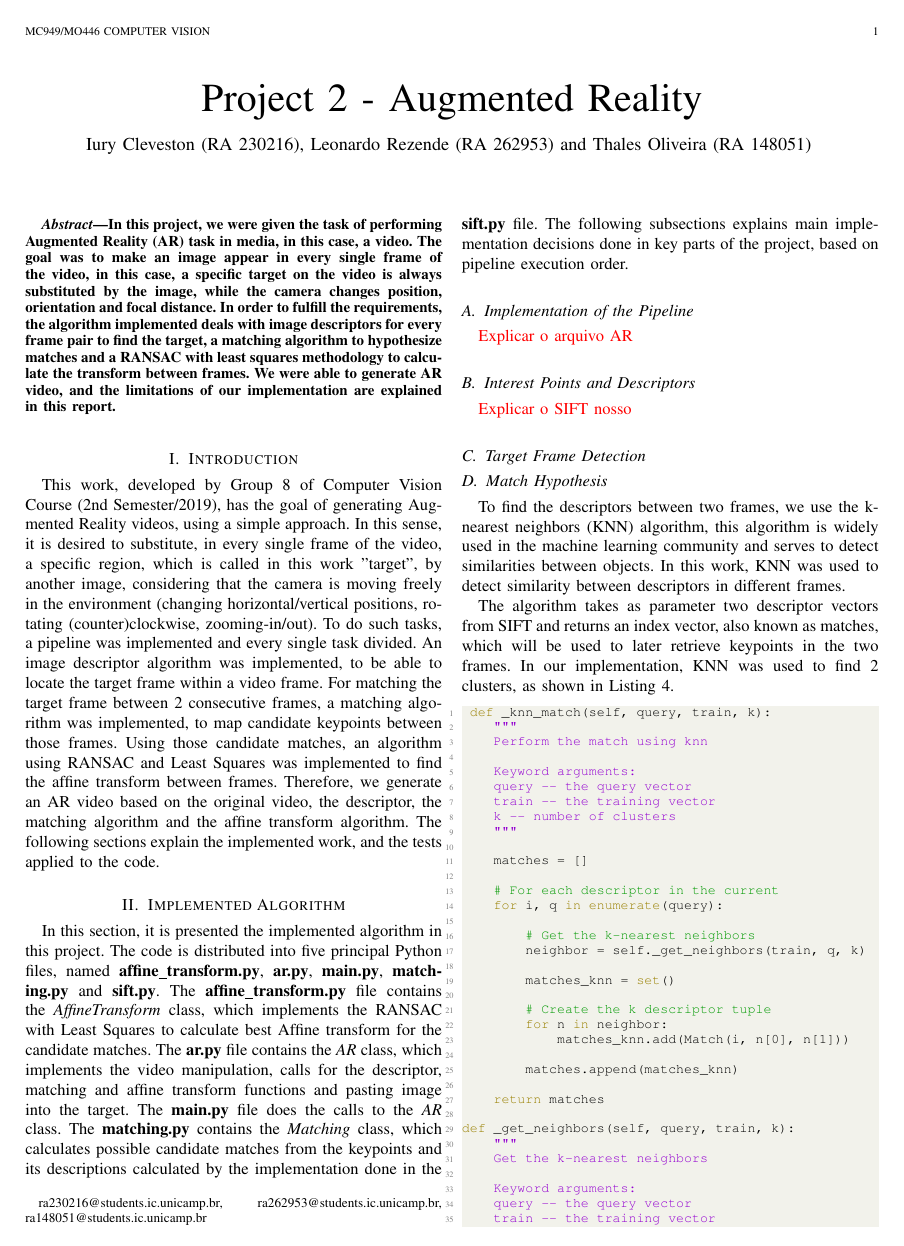
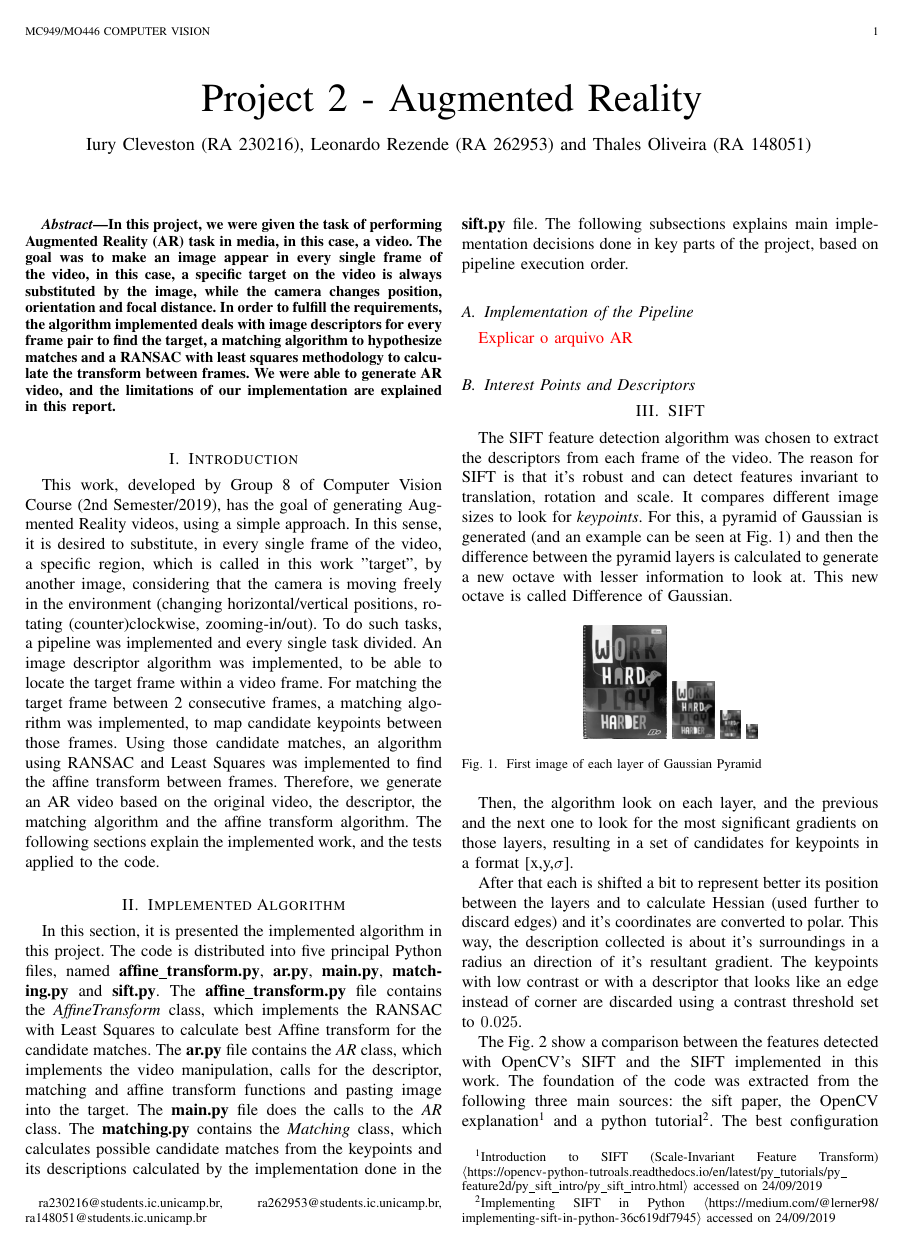
Before and after one commit to thales-mro/augmented-reality, a LaTeX paper (report/report.tex): page 1 of 5 before the commit and page 1 of 6 after it. Compiled offline with pdfLaTeX.

Commit message:
adds sift explanation

```diff
--- a/report/report.tex
+++ b/report/report.tex
@@ -7,6 +7,7 @@
 \usepackage{listings}
 \usepackage{xcolor}
 \usepackage{amsmath}
+\usepackage{url}
 %listings settings
 \definecolor{codegreen}{rgb}{0,0.6,0}
 \definecolor{codegray}{rgb}{0.5,0.5,0.5}
@@ -63,4 +64,20 @@ In this section, it is presented the implemented algorithm in this project. The
 
 
 \subsection{Interest Points and Descriptors}
-\todolist{Explicar o SIFT nosso}
+\section{SIFT}
+ The SIFT feature detection algorithm was chosen to extract the descriptors from each frame of the video. The reason for SIFT is that it's robust and can detect features invariant to translation, rotation and scale. It compares different image sizes to look for \textit{keypoints}. For this, a pyramid of Gaussian is generated (and an example can be seen at Fig. \ref{fig:gp}) and then the difference between the pyramid layers is calculated to generate a new octave with lesser information to look at. This new octave is called Difference of Gaussian.
+
+ \begin{figure}[H]
+     \centering
+     \includegraphics[width=0.2\hsize]{img/o-report-gp-0-0.png}
+     \includegraphics[width=0.1\hsize]{img/o-report-gp-9-0.png}
+     \includegraphics[width=0.05\hsize]{img/o-report-gp-18-0.png}
+     \includegraphics[width=0.025\hsize]{img/o-report-gp-27-0.png}
+     \caption{First image of each layer of Gaussian Pyramid}
+     \label{fig:gp}
+ \end{figure}
+ Then, the algorithm look on each layer, and the previous and the next one to look for the most significant gradients on those layers, resulting in a set of candidates for keypoints in a format [x,y,$\sigma$].
+
+ After that each is shifted a bit to represent better its position between the layers and to calculate Hessian (used further to discard edges) and it's coordinates are converted to polar. This way, the description collected is about it's surroundings in a radius an direction of it's resultant gradient. The keypoints with low contrast or with a descriptor that looks like an edge instead of corner are discarded using a contrast threshold set to $0.025$.
+
+ The Fig. \ref{fig:keypoints} show a comparison between the features detected with OpenCV's SIFT and the SIFT implemented in this work. The foundation of the code was extracted from the following three main sources: the sift paper, the OpenCV explanation\footnote{Introduction to SIFT (Scale-Invariant Feature Transform) \url{<https://opencv-python-tutroals.readthedocs.io/en/latest/py_tutorials/py_feature2d/py_sift_intro/py_sift_intro.html>} accessed on 24/09/2019} and a python tutorial\footnote{Implementing SIFT in Python \url{<https://medium.com/@lerner98/implementing-sift-in-python-36c619df7945>} accessed on 24/09/2019}. The best configuration for SIFT parameter used in the project was: layers of octave = 17, number os octave = 4, sigma=1.6, and contrast threshold = 0.025.
@@ -67,3 +90,5 @@ In this section, it is presented the implemented algorithm in this project. The
+     \label{fig:keypoints}
+ \end{figure}
 
 
 \subsection{Target Frame Detection}
```
Also changed, not shown: report/img/o-kp-0.png (added), report/img/o-kp-1.png (added), report/img/o-report-gp-0-0.png (added), report/img/o-report-gp-18-0.png (added), report/img/o-report-gp-27-0.png (added), report/img/o-report-gp-9-0.png (added), report/report.tex (6 more changed lines).
